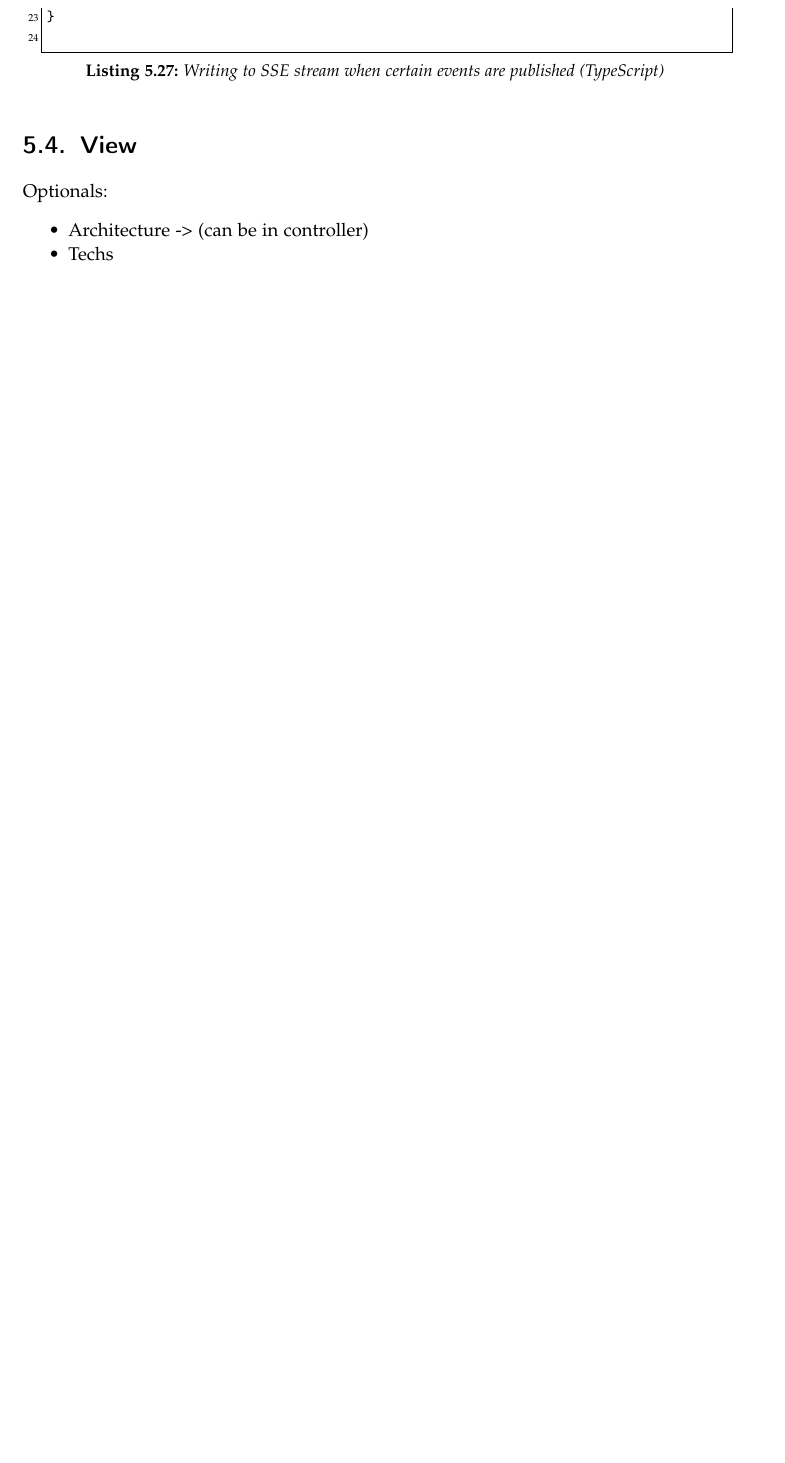
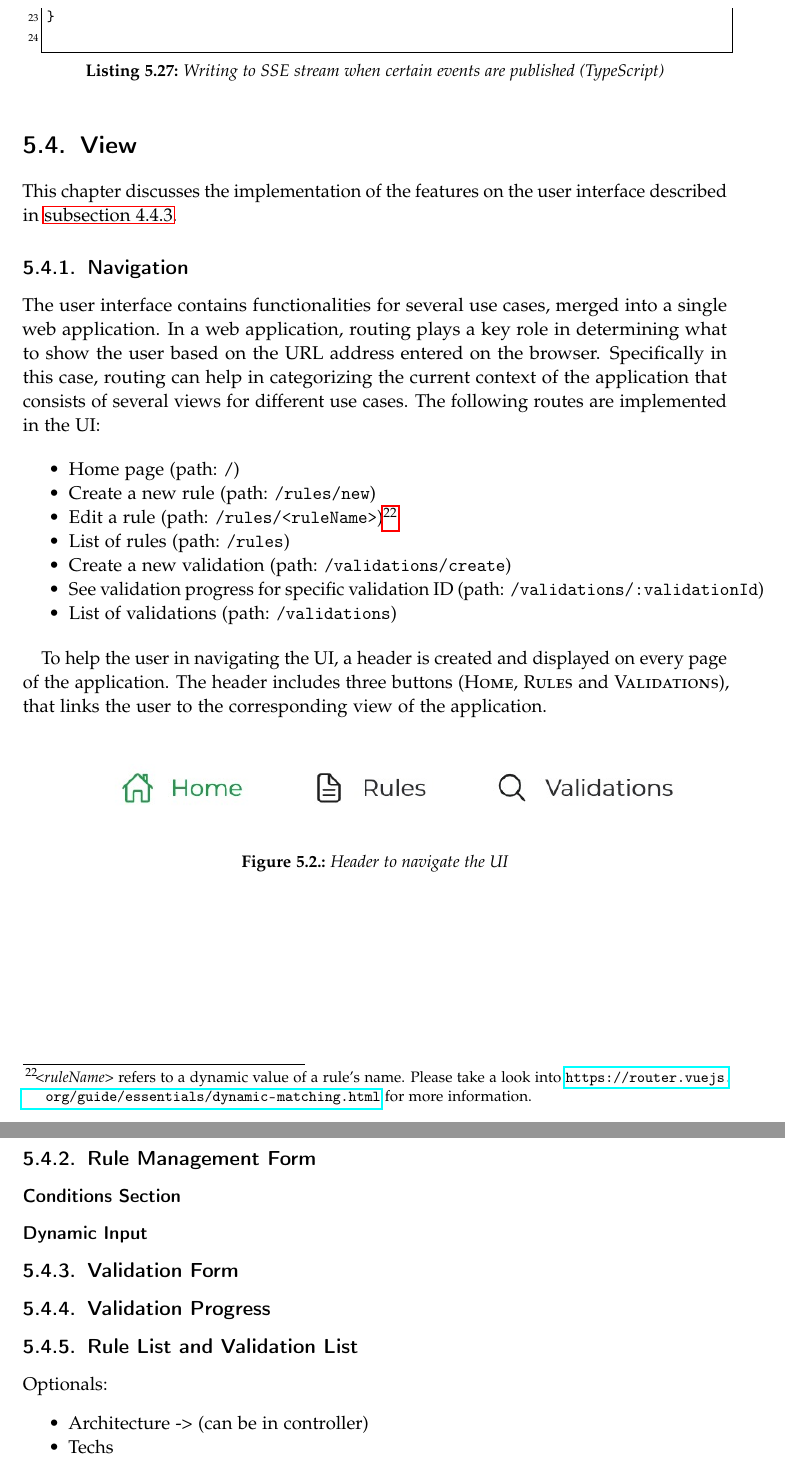
Before and after one commit to BA-LouisAndrew/thesis, a LaTeX thesis (template.tex, which reads chapters/implementation/view.tex): part of page 50 of 60 before the commit and two parts of pages 50 and 51 of 61 after it, the two joined at a grey line, cut so that both start at the same text, the shorter picture padded with empty space. Compiled offline with pdfLaTeX.

Commit message:
feat(impl-v): add content on routing and nav

```diff
--- a/chapters/implementation/view.tex
+++ b/chapters/implementation/view.tex
@@ -1 +1,36 @@
 \section{View}
+
+  This chapter discusses the implementation of the features on the user interface described in \autoref{sub:design_view}.
+
+  \subsection{Navigation}
+
+    The user interface contains functionalities for several use cases, merged into a single web application. In a web application, routing plays a key role in determining what to show the user based on the URL address entered on the browser. Specifically in this case, routing can help in categorizing the current context of the application that consists of several views for different use cases. The following routes are implemented in the UI:
+
+    \begin{itemize}
+     \item Home page (path: \verb;/;)
+     \item Create a new rule (path: \verb;/rules/new;)
+     \item Edit a rule (path: \verb;/rules/<ruleName>;)\footnote{\emph{<ruleName>} refers to a dynamic value of a rule's name. Please take a look into \url{https://router.vuejs.org/guide/essentials/dynamic-matching.html} for more information.}
+     \item List of rules (path: \verb;/rules;)
+     \item Create a new validation (path: \verb;/validations/create;)
+     \item See validation progress for specific validation ID (path: \verb;/validations/:validationId;)
+     \item List of validations (path: \verb;/validations;)
+    \end{itemize}
+
+    To help the user in navigating the UI, a header is created and displayed on every page of the application. The header includes three buttons (\textsc{Home, Rules} and \textsc{Validations}), that links the user to the corresponding view of the application.
+
+    \begin{figure}[!ht]
+     \includegraphics[width=\textwidth]{images/ss_navigation.jpeg}
+     \caption{Header to navigate the UI}
+    \end{figure}
+
+  \subsection{Rule Management Form}
+
+    \subsubsection{Conditions Section}
+
+    \subsubsection{Dynamic Input}
+
+  \subsection{Validation Form}
+
+  \subsection{Validation Progress}
+
+  \subsection{Rule List and Validation List}
```
Also changed, not shown: chapters/concept/design/view.tex (+1 -0 lines), images/ss_navigation.jpeg (added).
